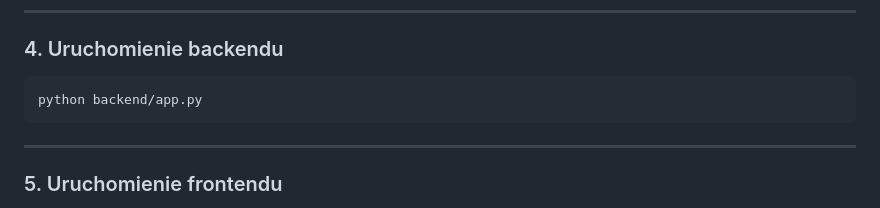
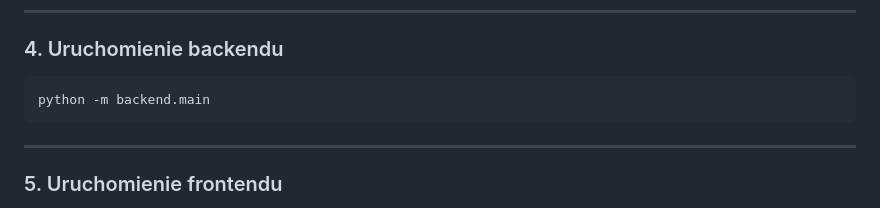
Before and after one commit to Maj20PL/RAIM-aplikacja-Dashboard-alarmowy-ICU, a Markdown page: README.md, the part around the change. Rendered like a GitHub page.

````diff
--- a/README.md
+++ b/README.md
@@ -111,7 +111,7 @@ pip install -r requirements.txt
 ### 4. Uruchomienie backendu
 
 ```bash
-python backend/app.py
+python -m backend.main
 ```
 
 ---
````
